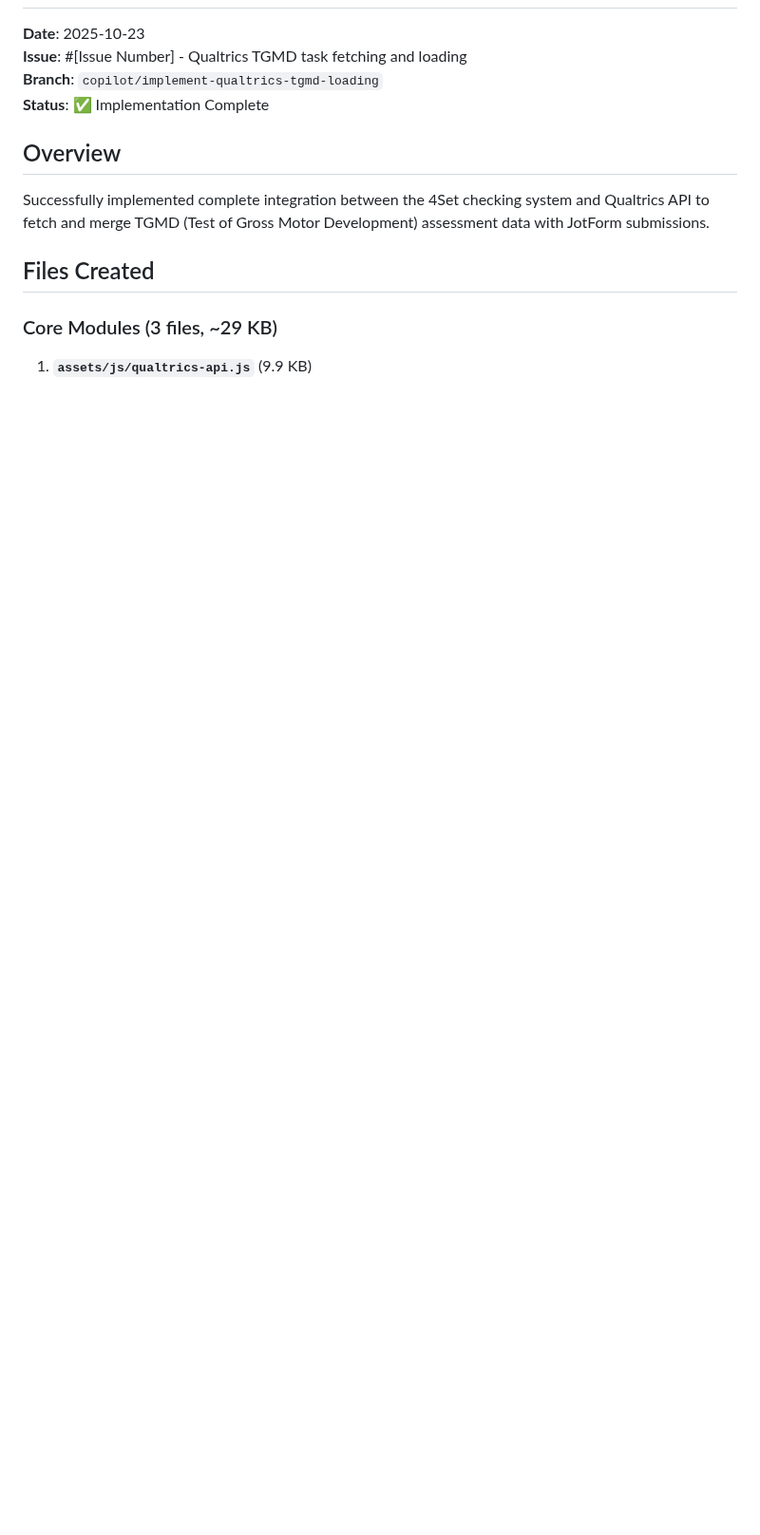
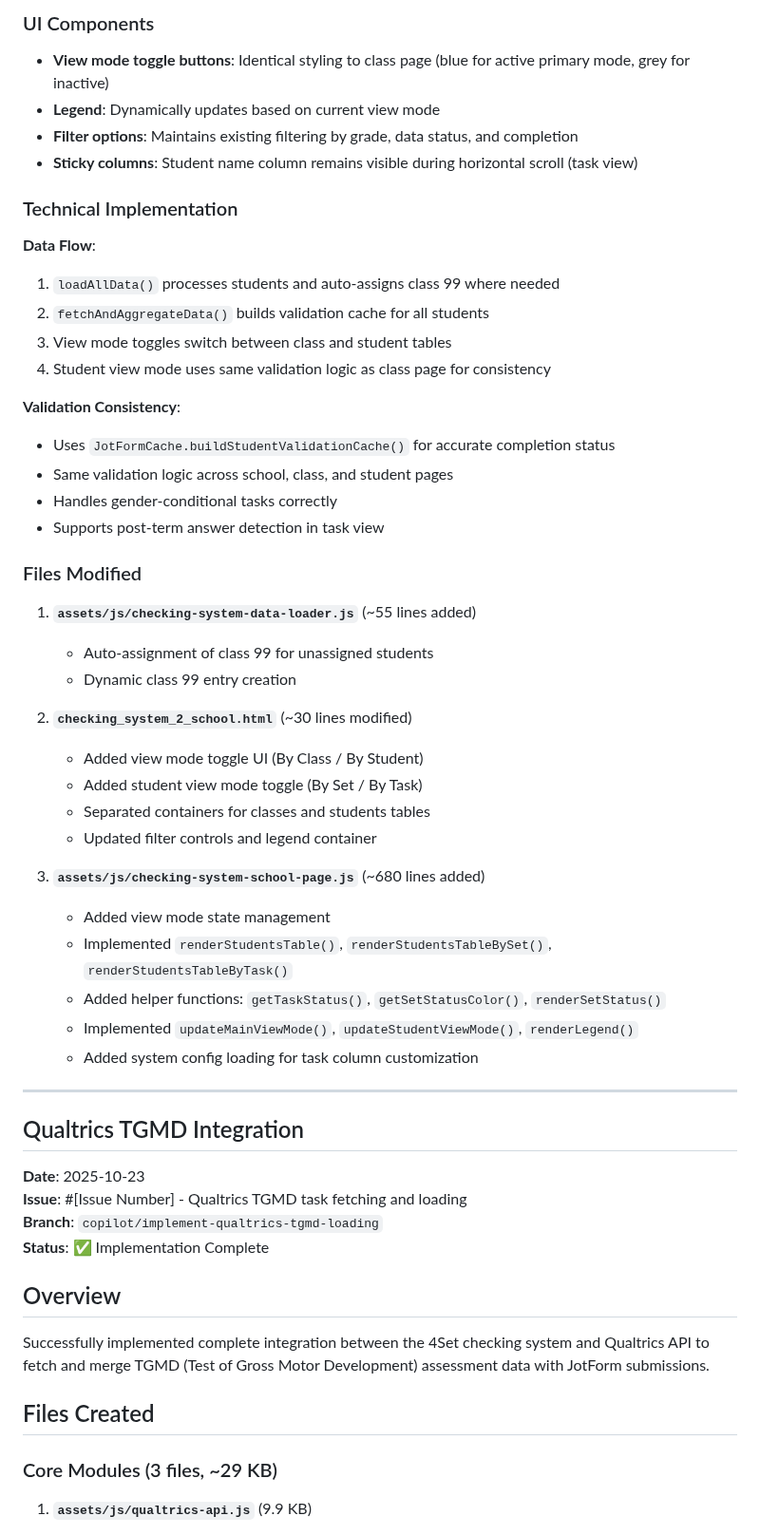
Before and after one commit to herman925/4Set-Server, a Markdown page: IMPLEMENTATION_SUMMARY.md, the part around one of its changes. Shown at 95% size. Rendered like a GitHub page; blank space fills up the shorter version.

Commit message:
Document school page enhancements in IMPLEMENTATION_SUMMARY.md
Co-authored-by: herman925 <65190774+herman925@users.noreply.github.com>

```diff
--- a/IMPLEMENTATION_SUMMARY.md
+++ b/IMPLEMENTATION_SUMMARY.md
@@ -2,3 +64,46 @@
+### UI Components
+
+- **View mode toggle buttons**: Identical styling to class page (blue for active primary mode, grey for inactive)
+- **Legend**: Dynamically updates based on current view mode
+- **Filter options**: Maintains existing filtering by grade, data status, and completion
+- **Sticky columns**: Student name column remains visible during horizontal scroll (task view)
+
+### Technical Implementation
+
+**Data Flow**:
+1. `loadAllData()` processes students and auto-assigns class 99 where needed
+2. `fetchAndAggregateData()` builds validation cache for all students
+3. View mode toggles switch between class and student tables
+4. Student view mode uses same validation logic as class page for consistency
+
+**Validation Consistency**:
+- Uses `JotFormCache.buildStudentValidationCache()` for accurate completion status
+- Same validation logic across school, class, and student pages
+- Handles gender-conditional tasks correctly
+- Supports post-term answer detection in task view
+
+### Files Modified
+
+1. **`assets/js/checking-system-data-loader.js`** (~55 lines added)
+   - Auto-assignment of class 99 for unassigned students
+   - Dynamic class 99 entry creation
+
+2. **`checking_system_2_school.html`** (~30 lines modified)
+   - Added view mode toggle UI (By Class / By Student)
+   - Added student view mode toggle (By Set / By Task)
+   - Separated containers for classes and students tables
+   - Updated filter controls and legend container
+
+3. **`assets/js/checking-system-school-page.js`** (~680 lines added)
+   - Added view mode state management
+   - Implemented `renderStudentsTable()`, `renderStudentsTableBySet()`, `renderStudentsTableByTask()`
+   - Added helper functions: `getTaskStatus()`, `getSetStatusColor()`, `renderSetStatus()`
+   - Implemented `updateMainViewMode()`, `updateStudentViewMode()`, `renderLegend()`
+   - Added system config loading for task column customization
+
+---
+
+## Qualtrics TGMD Integration
 
 **Date**: 2025-10-23
 **Issue**: #[Issue Number] - Qualtrics TGMD task fetching and loading
```
Also changed, not shown: other parts of IMPLEMENTATION_SUMMARY.md (+63 -1 lines).
